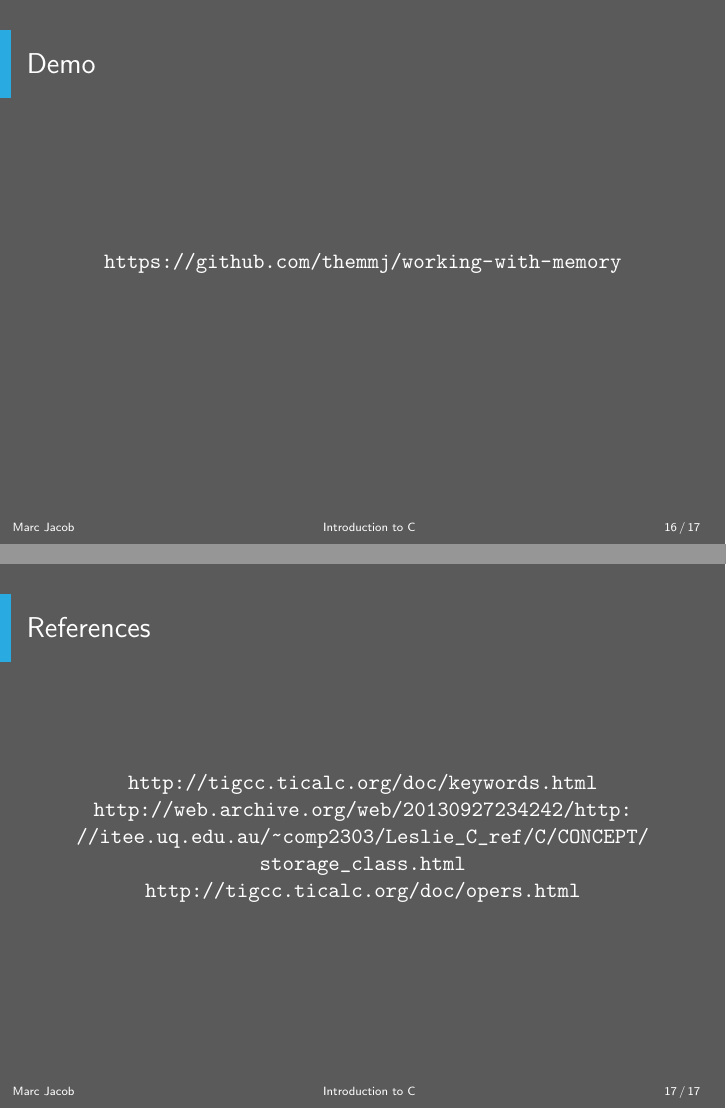
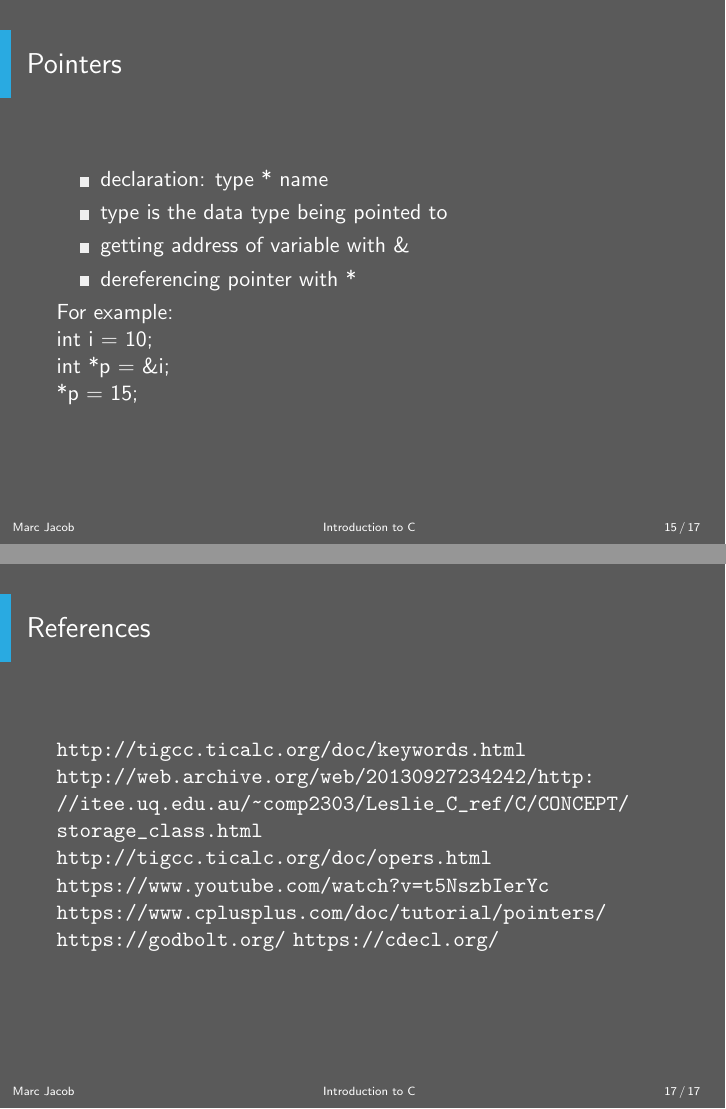
Before and after one commit to themmj/working-with-memory, LaTeX slides (pres/presentation.tex, which reads pres/content/demo.tex, pres/content/pointers.tex): pages 16 and 17 of 17 before the commit and pages 15 and 17 of 17 after it, joined at a grey line. Compiled offline with pdfLaTeX.

Commit message:
Add pointer slide
- Include additional references

```diff
--- a/pres/content/demo.tex
+++ b/pres/content/demo.tex
@@ -7,8 +7,11 @@
 
 \frame{
 	\frametitle{References}
-	\centering
 	\url{http://tigcc.ticalc.org/doc/keywords.html}
 	\url{http://web.archive.org/web/20130927234242/http://itee.uq.edu.au/~comp2303/Leslie_C_ref/C/CONCEPT/storage_class.html}
 	\url{http://tigcc.ticalc.org/doc/opers.html}
+	\url{https://www.youtube.com/watch?v=t5NszbIerYc}
+	\url{https://www.cplusplus.com/doc/tutorial/pointers/}
+	\url{https://godbolt.org/}
+	\url{https://cdecl.org/}
 }
--- /dev/null
+++ b/pres/content/pointers.tex
@@ -0,0 +1,15 @@
+\section{Pointers}
+\frame{
+	\frametitle{Pointers}
+
+	\begin{itemize}
+		\item declaration: type * name
+		\item type is the data type being pointed to
+		\item getting address of variable with \&
+		\item dereferencing pointer with *
+	\end{itemize}
+For example:\\
+int i = 10;\\
+int *p = \&i;\\
+*p = 15;
+}
```
Also changed, not shown: pres/presentation.tex (+1 -1 lines).
